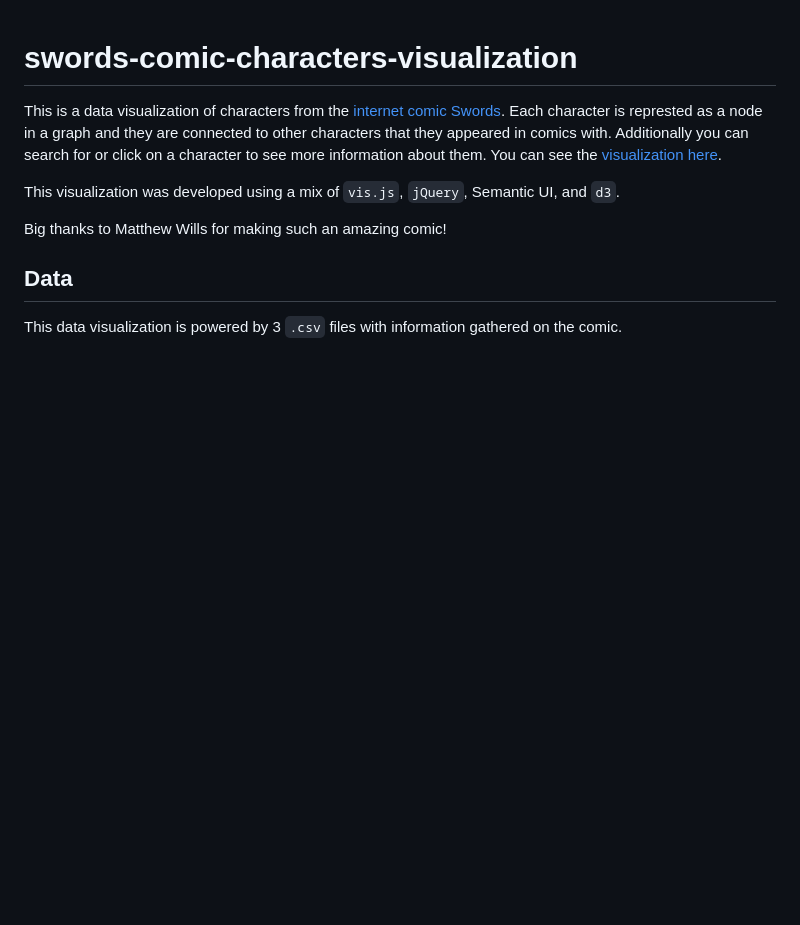
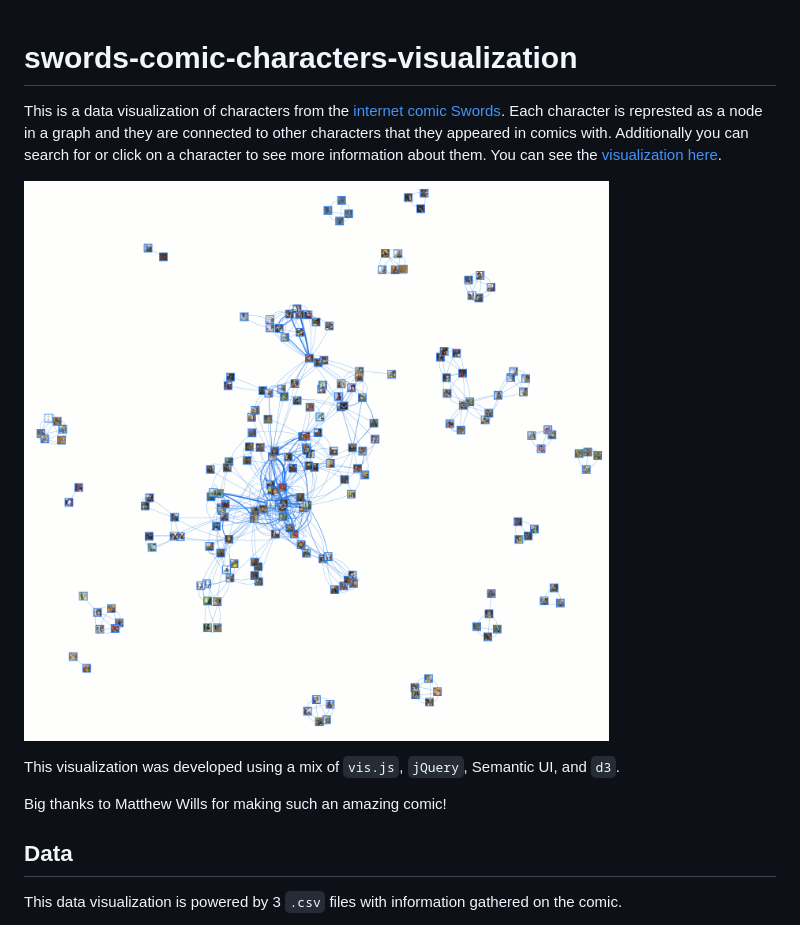
Before and after one commit to ExcaliburZero/swords-comic-characters-visualization, a Markdown page: README.md, the part around the change. Drawn GitHub-style; pictures changed too: screenshot.png (added); blank space fills up the shorter version.

Commit message:
Add screenshot and reddit thumbnail

```diff
--- a/README.md
+++ b/README.md
@@ -1,5 +1,7 @@
 # swords-comic-characters-visualization
 This is a data visualization of characters from the [internet comic Swords](https://www.reddit.com/r/SwordsComic/). Each character is represted as a node in a graph and they are connected to other characters that they appeared in comics with. Additionally you can search for or click on a character to see more information about them. You can see the [visualization here](https://excaliburzero.github.io/swords-comic-characters-visualization/).
+
+![A screenshot of the visualization](screenshot.png)
 
 This visualization was developed using a mix of `vis.js`, `jQuery`, Semantic UI, and `d3`.
 
```
Also changed, not shown: 1 other file.
